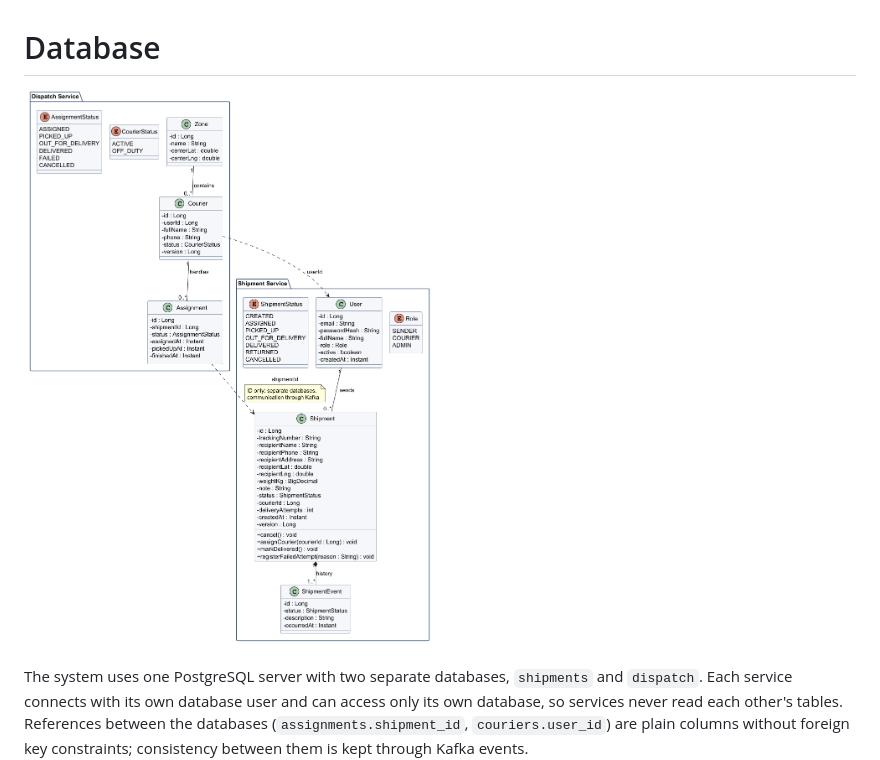
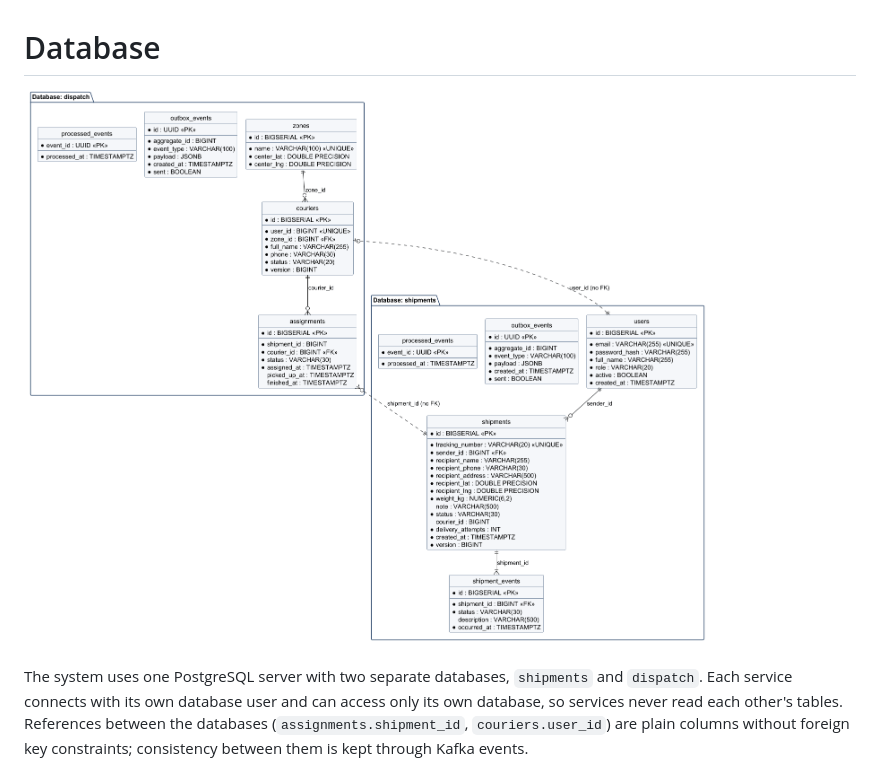
Before and after one commit to lazarlukic00/courier-tracking-system, a Markdown page: docs/database.md, the part around the change. Drawn GitHub-style; pictures changed too: docs/diagrams/er-diagram.png (added).

```diff
--- a/docs/database.md
+++ b/docs/database.md
@@ -1,6 +1,6 @@
 # Database
 
-![ER diagram](diagrams/class_diagram.png)
+![ER diagram](diagrams/er-diagram.png)
 
 The system uses one PostgreSQL server with two separate databases, `shipments` and `dispatch`. Each service connects with its own database user and can access only its own database, so services never read each other's tables. References between the databases (`assignments.shipment_id`, `couriers.user_id`) are plain columns without foreign key constraints; consistency between them is kept through Kafka events.
 
```
Also changed, not shown: README.md (+10 -9 lines), docs/class-diagram.md (added, +7 -0 lines), docs/diagrams/class-diagram.png (renamed from docs/diagrams/class_diagram.png), docs/use-cases.md (line endings or trailing spaces), 1 other file.
